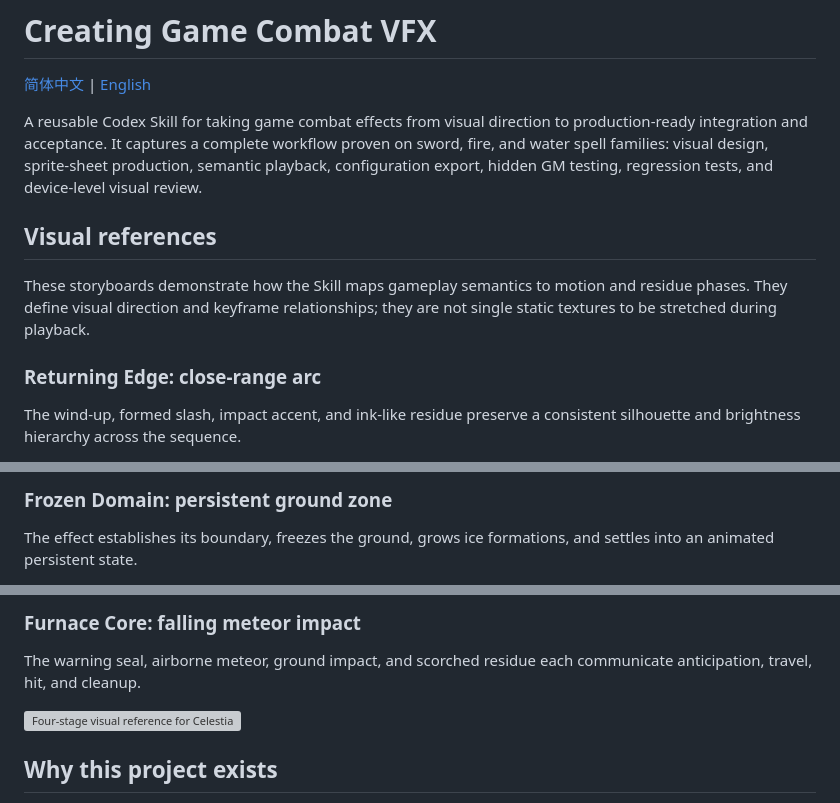
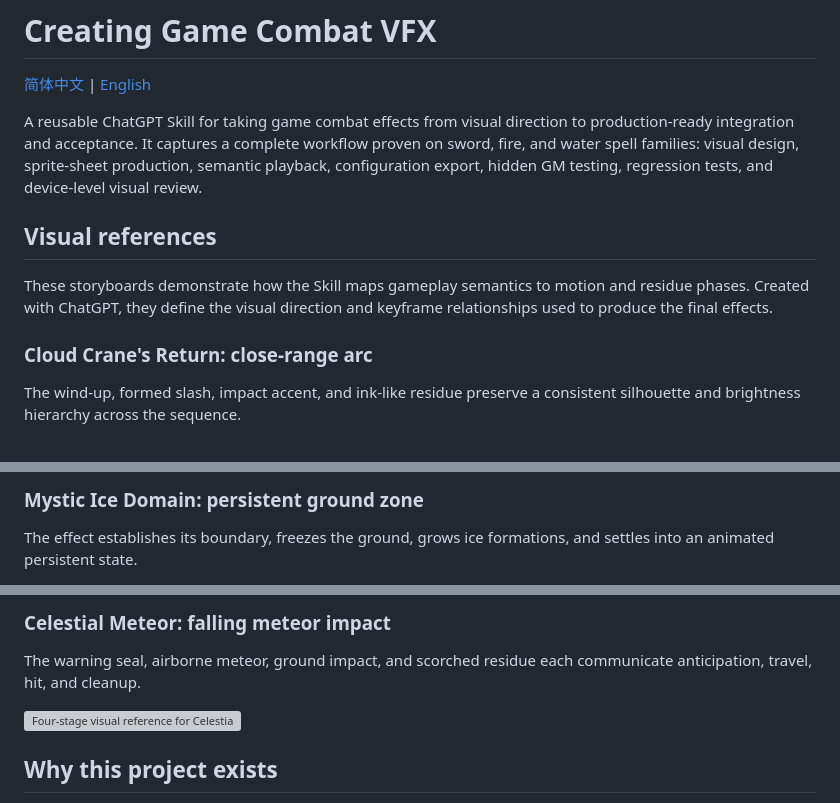
Before and after one commit to John-Sun27/creating-game-combat-vfx, a Markdown page: README.en.md, 3 parts joined by grey strips. Rendered like a GitHub page; grey boxes are pictures that could not be loaded.

Commit message:
Synchronize English project description

```diff
--- a/README.en.md
+++ b/README.en.md
@@ -2,13 +2,13 @@
 
 [简体中文](README.md) | [English](README.en.md)
 
-A reusable Codex Skill for taking game combat effects from visual direction to production-ready integration and acceptance. It captures a complete workflow proven on sword, fire, and water spell families: visual design, sprite-sheet production, semantic playback, configuration export, hidden GM testing, regression tests, and device-level visual review.
+A reusable ChatGPT Skill for taking game combat effects from visual direction to production-ready integration and acceptance. It captures a complete workflow proven on sword, fire, and water spell families: visual design, sprite-sheet production, semantic playback, configuration export, hidden GM testing, regression tests, and device-level visual review.
 
 ## Visual references
 
-These storyboards demonstrate how the Skill maps gameplay semantics to motion and residue phases. They define visual direction and keyframe relationships; they are not single static textures to be stretched during playback.
+These storyboards demonstrate how the Skill maps gameplay semantics to motion and residue phases. Created with ChatGPT, they define the visual direction and keyframe relationships used to produce the final effects.
 
-### Returning Edge: close-range arc
+### Cloud Crane's Return: close-range arc
 
 The wind-up, formed slash, impact accent, and ink-like residue preserve a consistent silhouette and brightness hierarchy across the sequence.
 
@@ -16,5 +16,5 @@ The wind-up, formed slash, impact accent, and ink-like residue preserve a consis
 
-### Frozen Domain: persistent ground zone
+### Mystic Ice Domain: persistent ground zone
 
 The effect establishes its boundary, freezes the ground, grows ice formations, and settles into an animated persistent state.
 
@@ -22,5 +22,5 @@ The effect establishes its boundary, freezes the ground, grows ice formations, a
 
-### Furnace Core: falling meteor impact
+### Celestial Meteor: falling meteor impact
 
 The warning seal, airborne meteor, ground impact, and scorched residue each communicate anticipation, travel, hit, and cleanup.
 
```
Also changed, not shown: other parts of README.en.md (+3 -3 lines).
